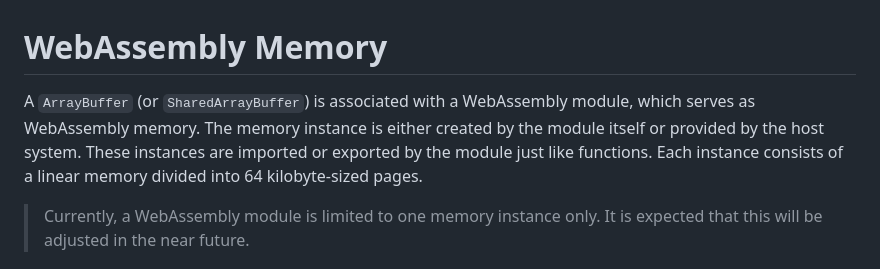
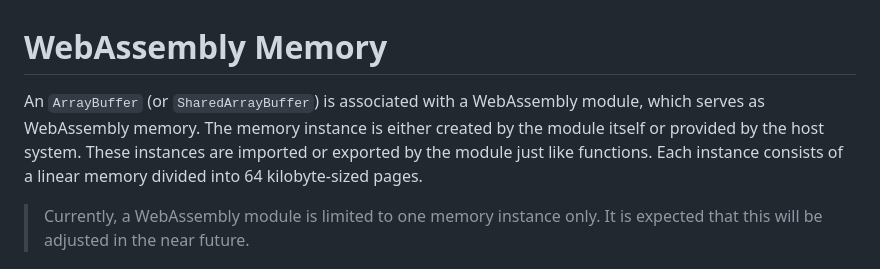
Before and after one commit to marcokuoni/public_doc, a Markdown page: essays/4_webassembly_memory/README.md, the part around one of its changes. Drawn GitHub-style.

```diff
--- a/essays/4_webassembly_memory/README.md
+++ b/essays/4_webassembly_memory/README.md
@@ -1,5 +1,5 @@
 # WebAssembly Memory
-A `ArrayBuffer` (or `SharedArrayBuffer`) is associated with a WebAssembly module, which serves as WebAssembly memory. The memory instance is either created by the module itself or provided by the host system. These instances are imported or exported by the module just like functions. Each instance consists of a linear memory divided into 64 kilobyte-sized pages.
+An `ArrayBuffer` (or `SharedArrayBuffer`) is associated with a WebAssembly module, which serves as WebAssembly memory. The memory instance is either created by the module itself or provided by the host system. These instances are imported or exported by the module just like functions. Each instance consists of a linear memory divided into 64 kilobyte-sized pages.
 > Currently, a WebAssembly module is limited to one memory instance only. It is expected that this will be adjusted in the near future.
 
 ## Exporting Memory
```
Also changed, not shown: other parts of essays/4_webassembly_memory/README.md (+5 -2 lines), essays/4_webassembly_memory/README.de.md (+4 -0 lines).
